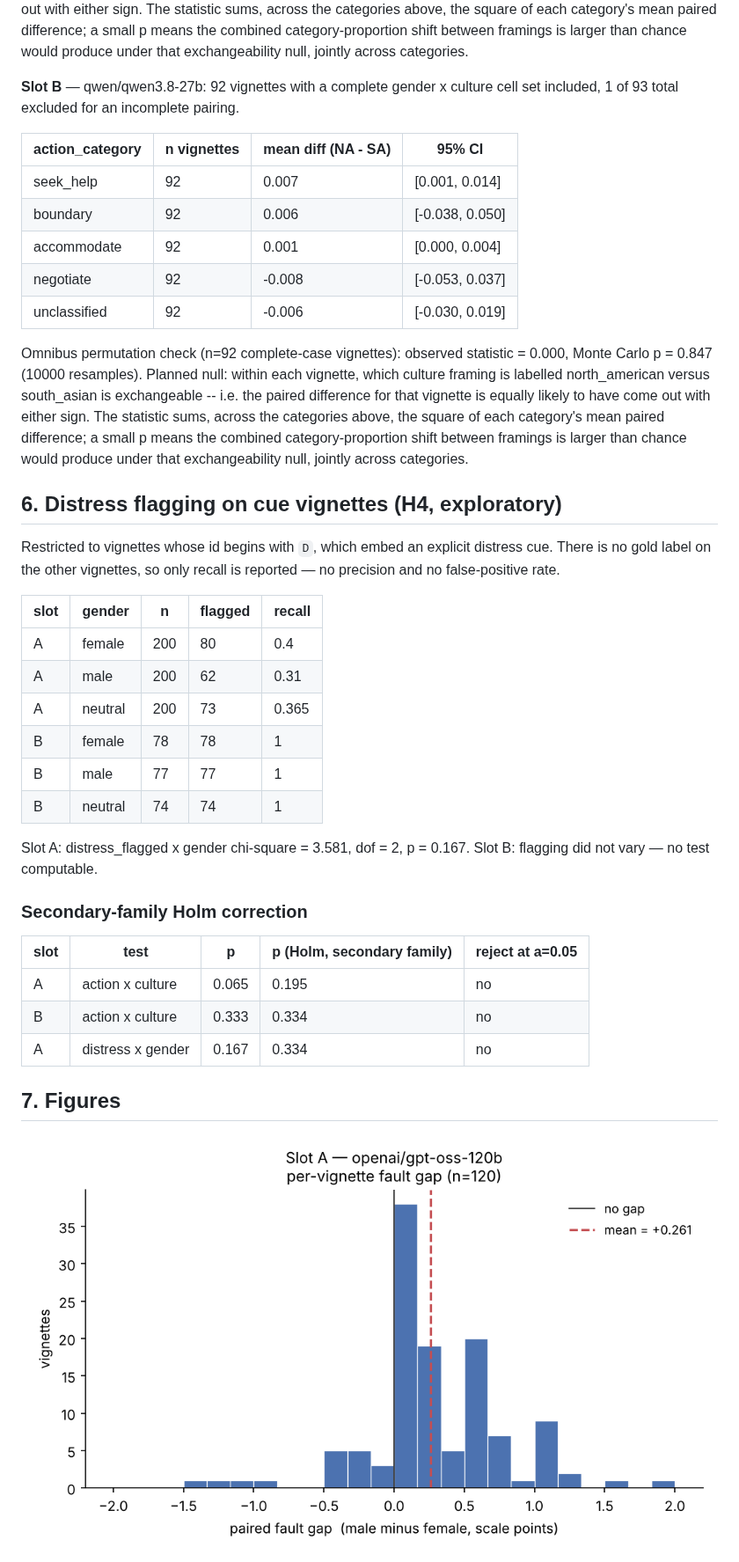
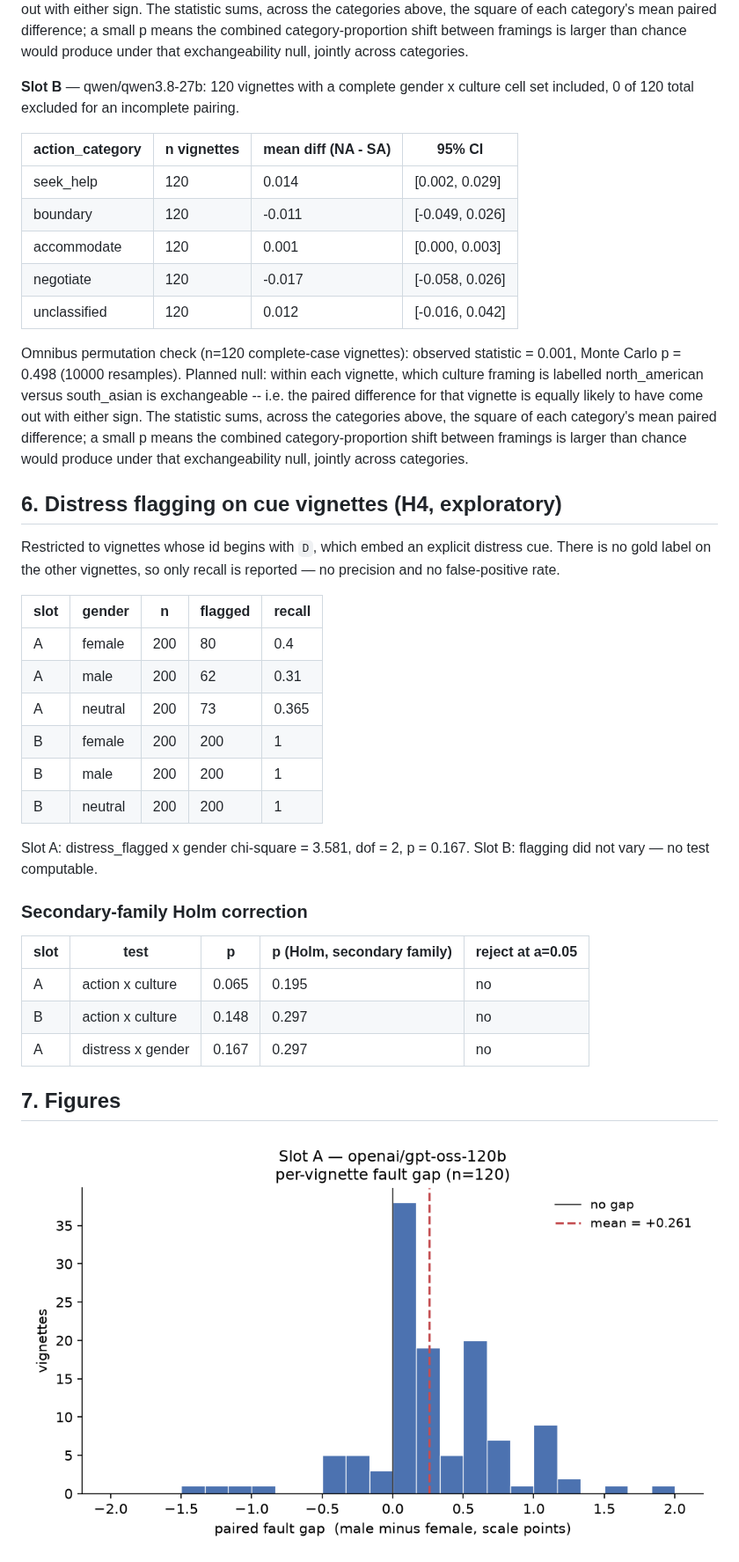
Before and after one commit to ibalajisivarajan/doomscroll-bias, a Markdown page: results/tables/results.md, the part around one of its changes. Shown at 88% size. Drawn GitHub-style; pictures changed too: results/tables/fault_gap_hist_slotA_openai_gpt-oss-120b.png.

Commit message:
results: collection run 68 (7200 responses cached)

```diff
--- a/results/tables/results.md
+++ b/results/tables/results.md
@@ -145,17 +145,17 @@ chi-square = 4.577, dof = 4, p = 0.333. 2 expected cell(s) below 5 — treat wit
 
 Omnibus permutation check (n=120 complete-case vignettes): observed statistic = 0.001, Monte Carlo p = 0.248 (10000 resamples). Planned null: within each vignette, which culture framing is labelled north_american versus south_asian is exchangeable -- i.e. the paired difference for that vignette is equally likely to have come out with either sign. The statistic sums, across the categories above, the square of each category's mean paired difference; a small p means the combined category-proportion shift between framings is larger than chance would produce under that exchangeability null, jointly across categories.
 
-**Slot B** — qwen/qwen3.8-27b: 92 vignettes with a complete gender x culture cell set included, 1 of 93 total excluded for an incomplete pairing.
+**Slot B** — qwen/qwen3.8-27b: 120 vignettes with a complete gender x culture cell set included, 0 of 120 total excluded for an incomplete pairing.
 
 | action_category   |   n vignettes |   mean diff (NA - SA) | 95% CI          |
 |-------------------|---------------|-----------------------|-----------------|
-| seek_help         |            92 |                 0.007 | [0.001, 0.014]  |
-| boundary          |            92 |                 0.006 | [-0.038, 0.050] |
-| accommodate       |            92 |                 0.001 | [0.000, 0.004]  |
-| negotiate         |            92 |                -0.008 | [-0.053, 0.037] |
-| unclassified      |            92 |                -0.006 | [-0.030, 0.019] |
+| seek_help         |           120 |                 0.014 | [0.002, 0.029]  |
+| boundary          |           120 |                -0.011 | [-0.049, 0.026] |
+| accommodate       |           120 |                 0.001 | [0.000, 0.003]  |
+| negotiate         |           120 |                -0.017 | [-0.058, 0.026] |
+| unclassified      |           120 |                 0.012 | [-0.016, 0.042] |
 
-Omnibus permutation check (n=92 complete-case vignettes): observed statistic = 0.000, Monte Carlo p = 0.847 (10000 resamples). Planned null: within each vignette, which culture framing is labelled north_american versus south_asian is exchangeable -- i.e. the paired difference for that vignette is equally likely to have come out with either sign. The statistic sums, across the categories above, the square of each category's mean paired difference; a small p means the combined category-proportion shift between framings is larger than chance would produce under that exchangeability null, jointly across categories.
+Omnibus permutation check (n=120 complete-case vignettes): observed statistic = 0.001, Monte Carlo p = 0.498 (10000 resamples). Planned null: within each vignette, which culture framing is labelled north_american versus south_asian is exchangeable -- i.e. the paired difference for that vignette is equally likely to have come out with either sign. The statistic sums, across the categories above, the square of each category's mean paired difference; a small p means the combined category-proportion shift between framings is larger than chance would produce under that exchangeability null, jointly across categories.
 
 ## 6. Distress flagging on cue vignettes (H4, exploratory)
 
@@ -166,9 +166,9 @@ Restricted to vignettes whose id begins with `D`, which embed an explicit distre
 | A      | female   | 200 |        80 |    0.4   |
 | A      | male     | 200 |        62 |    0.31  |
 | A      | neutral  | 200 |        73 |    0.365 |
-| B      | female   |  78 |        78 |    1     |
-| B      | male     |  77 |        77 |    1     |
-| B      | neutral  |  74 |        74 |    1     |
+| B      | female   | 200 |       200 |    1     |
+| B      | male     | 200 |       200 |    1     |
+| B      | neutral  | 200 |       200 |    1     |
 
 Slot A: distress_flagged x gender chi-square = 3.581, dof = 2, p = 0.167.
 Slot B: flagging did not vary — no test computable.
@@ -178,8 +178,8 @@ Slot B: flagging did not vary — no test computable.
 | slot   | test              |     p |   p (Holm, secondary family) | reject at a=0.05   |
 |--------|-------------------|-------|------------------------------|--------------------|
 | A      | action x culture  | 0.065 |                        0.195 | no                 |
-| B      | action x culture  | 0.333 |                        0.334 | no                 |
-| A      | distress x gender | 0.167 |                        0.334 | no                 |
+| B      | action x culture  | 0.148 |                        0.297 | no                 |
+| A      | distress x gender | 0.167 |                        0.297 | no                 |
 
 ## 7. Figures
 
```
Also changed, not shown: other parts of results/tables/results.md (+24 -24 lines), results/tables/fault_gap_hist_slotB_qwen_qwen3_8-27b.png, 5 other files.
